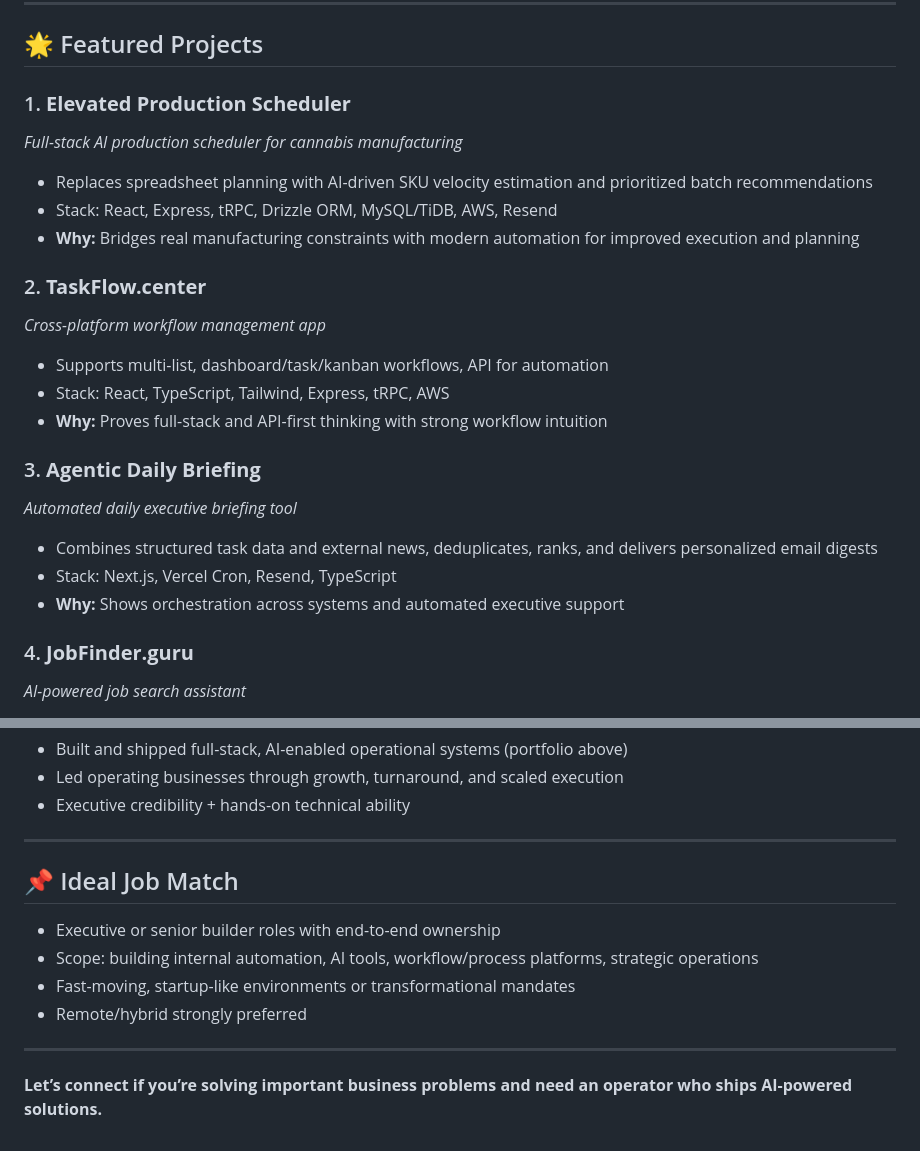
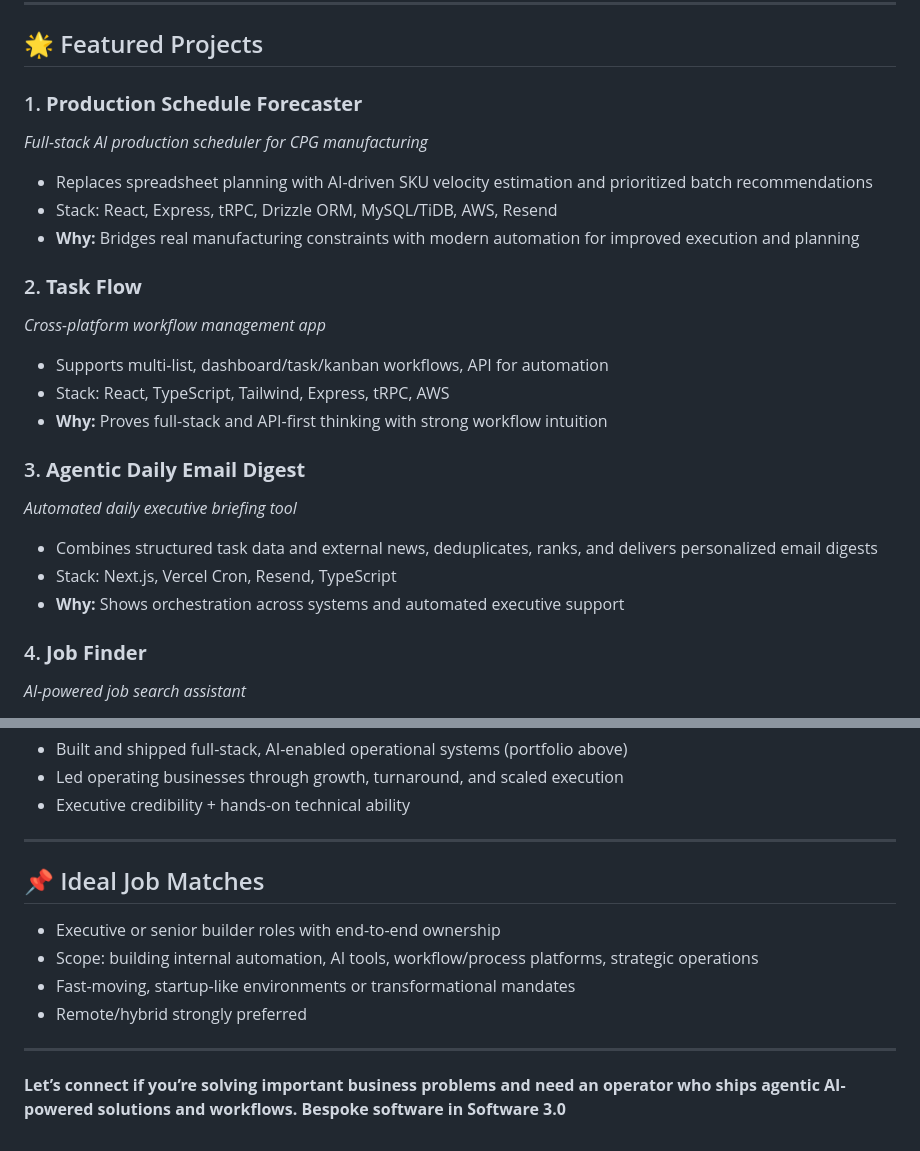
Before and after one commit to roymcfarland/roymcfarland, a Markdown page: README.md, 2 parts joined by grey strips. Rendered like a GitHub page.

Commit message:
Revise featured projects and ideal job match section
Updated project names and descriptions for clarity and consistency. Adjusted ideal job match section to plural.

```diff
--- a/README.md
+++ b/README.md
@@ -27,25 +27,25 @@ I’m an **operator-builder** who deeply understands business operations, with h
 
 ## 🌟 Featured Projects
 
-### 1. **Elevated Production Scheduler**
-*Full-stack AI production scheduler for cannabis manufacturing*
+### 1. **Production Schedule Forecaster**
+*Full-stack AI production scheduler for CPG manufacturing*
 - Replaces spreadsheet planning with AI-driven SKU velocity estimation and prioritized batch recommendations
 - Stack: React, Express, tRPC, Drizzle ORM, MySQL/TiDB, AWS, Resend
 - **Why:** Bridges real manufacturing constraints with modern automation for improved execution and planning
 
-### 2. **TaskFlow.center**
+### 2. **Task Flow**
 *Cross-platform workflow management app*
 - Supports multi-list, dashboard/task/kanban workflows, API for automation
 - Stack: React, TypeScript, Tailwind, Express, tRPC, AWS
 - **Why:** Proves full-stack and API-first thinking with strong workflow intuition
 
-### 3. **Agentic Daily Briefing**
+### 3. **Agentic Daily Email Digest**
 *Automated daily executive briefing tool*
 - Combines structured task data and external news, deduplicates, ranks, and delivers personalized email digests
 - Stack: Next.js, Vercel Cron, Resend, TypeScript
 - **Why:** Shows orchestration across systems and automated executive support
 
-### 4. **JobFinder.guru**
+### 4. **Job Finder**
 *AI-powered job search assistant*
 - Searches multiple job boards, leverages GPT-4o for scoring, learns from feedback, manages application stages
 - Stack: React, Express, PostgreSQL, Drizzle, GPT-4o, RapidAPI
@@ -60,7 +60,7 @@ I’m an **operator-builder** who deeply understands business operations, with h
 
 ---
 
-## 📌 Ideal Job Match
+## 📌 Ideal Job Matches
 
 - Executive or senior builder roles with end-to-end ownership
 - Scope: building internal automation, AI tools, workflow/process platforms, strategic operations
@@ -69,4 +69,4 @@ I’m an **operator-builder** who deeply understands business operations, with h
 
 ---
 
-**Let’s connect if you’re solving important business problems and need an operator who ships AI-powered solutions.**
+**Let’s connect if you’re solving important business problems and need an operator who ships agentic AI-powered solutions and workflows. Bespoke software in Software 3.0**
```
